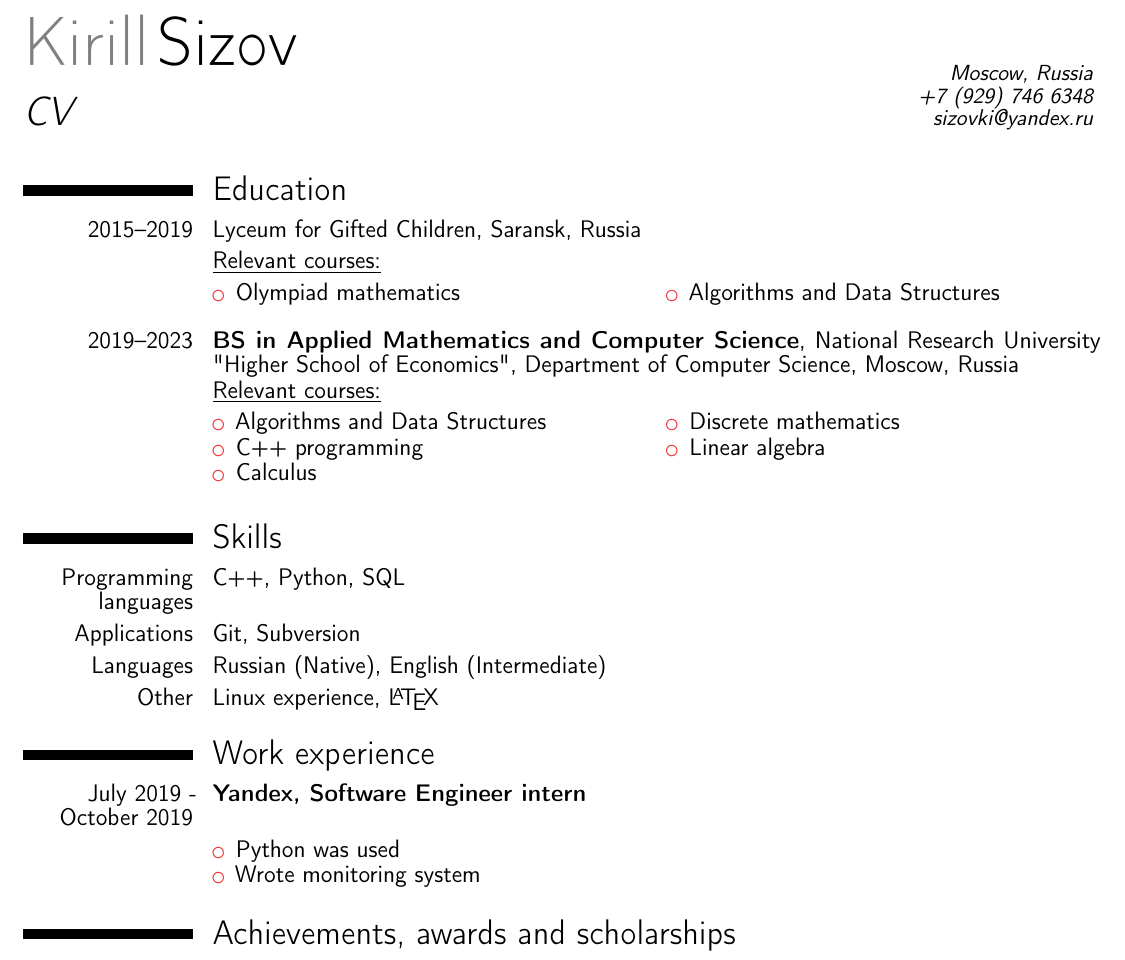
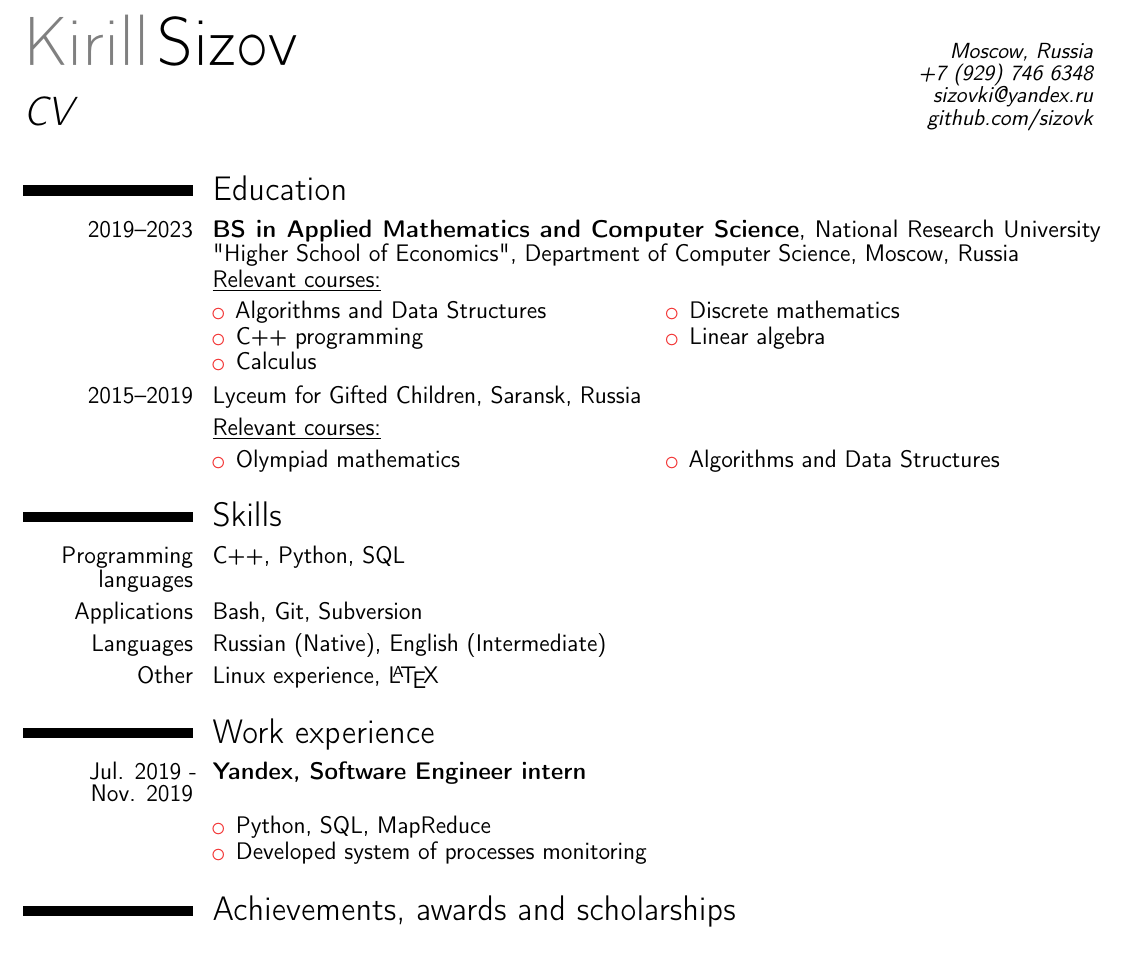
Before and after one commit to sizovk/cv, a LaTeX CV (cv.tex): part of the page, cut so that both start at the same text. Compiled offline with pdfLaTeX.

Commit message:
yet another changes

```diff
--- a/cv.tex
+++ b/cv.tex
@@ -35,7 +35,9 @@
 %\phone[fax]{+3~(456)~789~012}                      % optional, remove / comment the line if not wanted
                            % optional, remove / comment the line if not wanted
 %\homepage{www.johndoe.com}                         % optional, remove / comment the line if not wanted
-\extrainfo{sizovki@yandex.ru}               % optional, remove / comment the line if not wanted
+\extrainfo{sizovki@yandex.ru\\
+github.com/sizovk
+}               % optional, remove / comment the line if not wanted
 %\photo[64pt][0.4pt]{picture}                       % optional, remove / comment the line if not wanted; '64pt' is the height the picture must be resized to, 0.4pt is the thickness of the frame around it (put it to 0pt for no frame) and 'picture' is the name of the picture file
 %\quote{Some quote}                                 % optional, remove / comment the line if not wanted
 
@@ -57,23 +59,6 @@
 \section{Education}
 
 
-\cvitem{2015--2019}{Lyceum for Gifted Children, Saransk, Russia}
-\cvitem{}{\underline{\normalsize Relevant courses:}}
-
-\begin{cvcolumns}
-\cvcolumn{}{
-\begin{itemize}
-    \item Olympiad mathematics
-    \end{itemize}
-}
-\cvcolumn{}{
-    \begin{itemize}
-    \item Algorithms and Data Structures
-    \end{itemize}
-}
-\end{cvcolumns}
-\
-
 \cventry{2019--2023}{BS in Applied Mathematics and Computer Science}{}{}{National Research University "Higher School of Economics", Department of Computer Science, Moscow, Russia}
 {\underline{\normalsize Relevant courses:}}
 
@@ -92,21 +77,36 @@
     \end{itemize}
 }
 \end{cvcolumns}
-\
+
+\cvitem{2015--2019}{Lyceum for Gifted Children, Saransk, Russia}
+\cvitem{}{\underline{\normalsize Relevant courses:}}
+
+\begin{cvcolumns}
+\cvcolumn{}{
+\begin{itemize}
+    \item Olympiad mathematics
+    \end{itemize}
+}
+\cvcolumn{}{
+    \begin{itemize}
+    \item Algorithms and Data Structures
+    \end{itemize}
+}
+\end{cvcolumns}
 % arguments 3 to 6 can be left empty
 %\cventry{year--year}{Degree}{Institution}{City}{\textit{Grade}}{Description}
 
 
 \section{Skills}
 \cvitem{Programming languages}{C++, Python, SQL}
-\cvitem{Applications}{Git, Subversion}
+\cvitem{Applications}{Bash, Git, Subversion}
 \cvitem{Languages}{Russian (Native), English (Intermediate)}
 \cvitem{Other}{Linux experience, \LaTeX}
 
 
 \section{Work experience}
 
-\cvitem{July 2019 - October 2019}{
+\cvitem{Jul. 2019 -\\ Nov. 2019}{
     \textbf{Yandex, Software Engineer intern}
 }
 
@@ -114,8 +114,8 @@
 \begin{cvcolumns}
 \cvcolumn{}{
     \begin{itemize}
-        \item Python was used
-        \item Wrote monitoring system
+        \item Python, SQL, MapReduce
+        \item Developed system of processes monitoring
     \end{itemize}
 }\end{cvcolumns}
 
```
